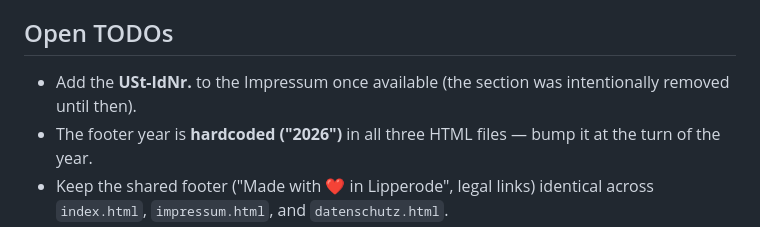
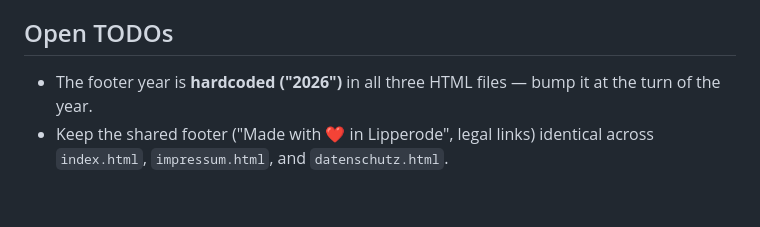
Before and after one commit to pklnx/ag-steuerberatung, a Markdown page: CLAUDE.md, the part around the change. Rendered like a GitHub page; blank space fills up the shorter version.

Commit message:
Remove completed USt-IdNr. TODO from CLAUDE.md
The Umsatzsteuer-Identifikationsnummer has been added to the Impressum,
so the corresponding open TODO is no longer needed.

```diff
--- a/CLAUDE.md
+++ b/CLAUDE.md
@@ -122,8 +122,6 @@ written permission.
 
 ## Open TODOs
 
-- Add the **USt-IdNr.** to the Impressum once available (the section was
-  intentionally removed until then).
 - The footer year is **hardcoded ("2026")** in all three HTML files — bump it at
   the turn of the year.
 - Keep the shared footer ("Made with ❤️ in Lipperode", legal links) identical
```
